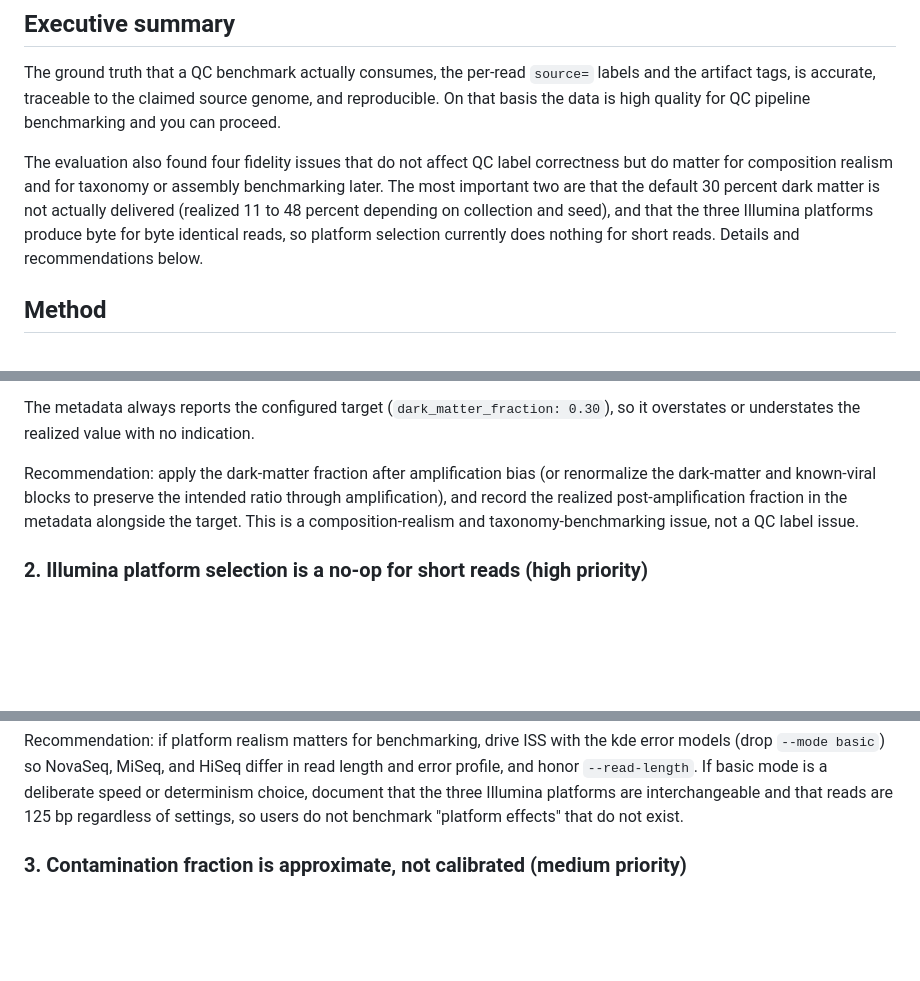
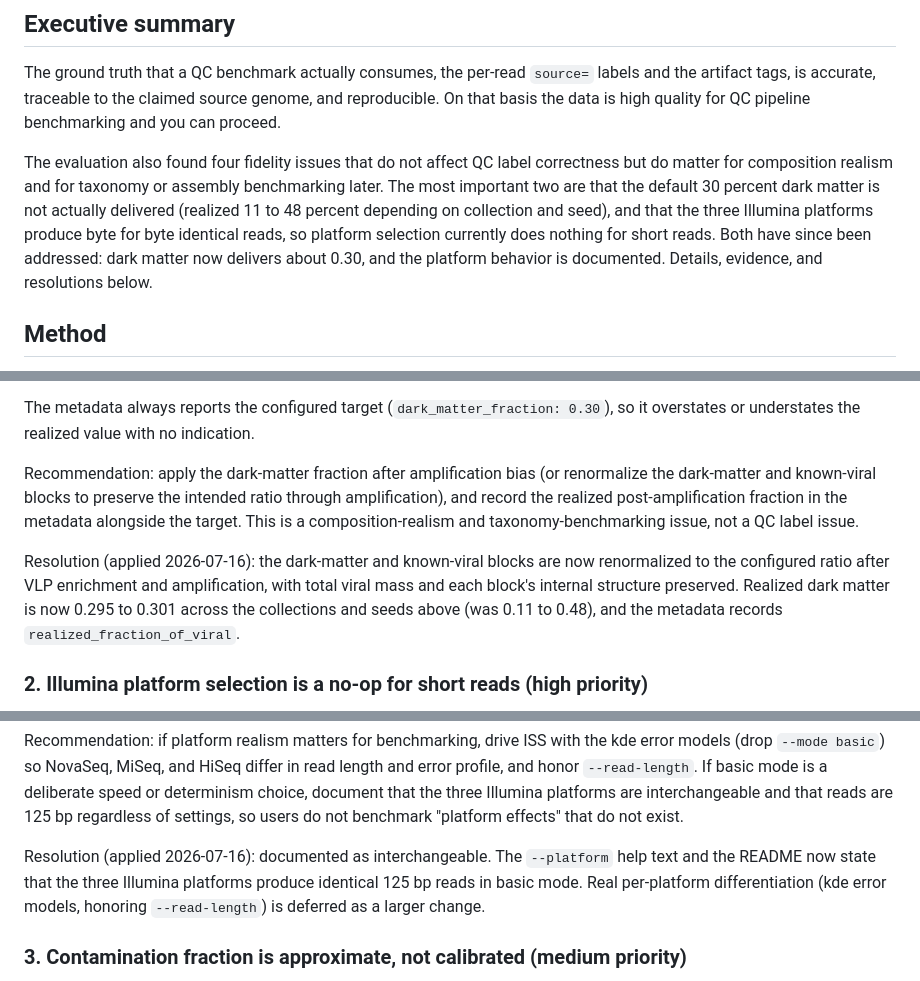
Before and after one commit to shandley/viroforge, a Markdown page: docs/DATA_QUALITY_EVALUATION.md, 3 parts joined by grey strips. GitHub-like rendering; blank space fills up the shorter version.

```diff
--- a/docs/DATA_QUALITY_EVALUATION.md
+++ b/docs/DATA_QUALITY_EVALUATION.md
@@ -20,7 +20,8 @@ benchmarking later. The most important two are that the default 30 percent dark
 matter is not actually delivered (realized 11 to 48 percent depending on
 collection and seed), and that the three Illumina platforms produce byte for
 byte identical reads, so platform selection currently does nothing for short
-reads. Details and recommendations below.
+reads. Both have since been addressed: dark matter now delivers about 0.30, and
+the platform behavior is documented. Details, evidence, and resolutions below.
 
 ## Method
 
@@ -143,6 +144,12 @@ ratio through amplification), and record the realized post-amplification fractio
 in the metadata alongside the target. This is a composition-realism and
 taxonomy-benchmarking issue, not a QC label issue.
 
+Resolution (applied 2026-07-16): the dark-matter and known-viral blocks are now
+renormalized to the configured ratio after VLP enrichment and amplification, with
+total viral mass and each block's internal structure preserved. Realized dark
+matter is now 0.295 to 0.301 across the collections and seeds above (was 0.11 to
+0.48), and the metadata records `realized_fraction_of_viral`.
+
 ### 2. Illumina platform selection is a no-op for short reads (high priority)
 
 NovaSeq, MiSeq, and HiSeq runs with the same seed produce byte-for-byte identical
@@ -164,6 +171,11 @@ length and error profile, and honor `--read-length`. If basic mode is a
 deliberate speed or determinism choice, document that the three Illumina
 platforms are interchangeable and that reads are 125 bp regardless of settings, so
 users do not benchmark "platform effects" that do not exist.
+
+Resolution (applied 2026-07-16): documented as interchangeable. The `--platform`
+help text and the README now state that the three Illumina platforms produce
+identical 125 bp reads in basic mode. Real per-platform differentiation (kde
+error models, honoring `--read-length`) is deferred as a larger change.
 
 ### 3. Contamination fraction is approximate, not calibrated (medium priority)
 
```
Also changed, not shown: README.md (+11 -2 lines).
